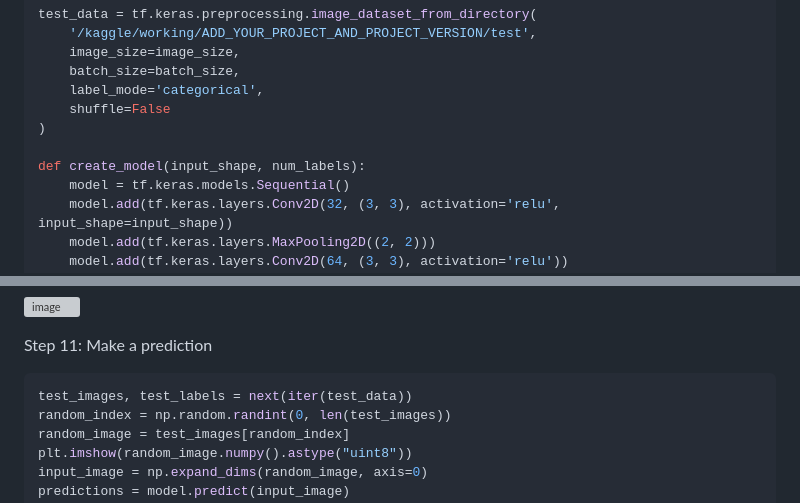
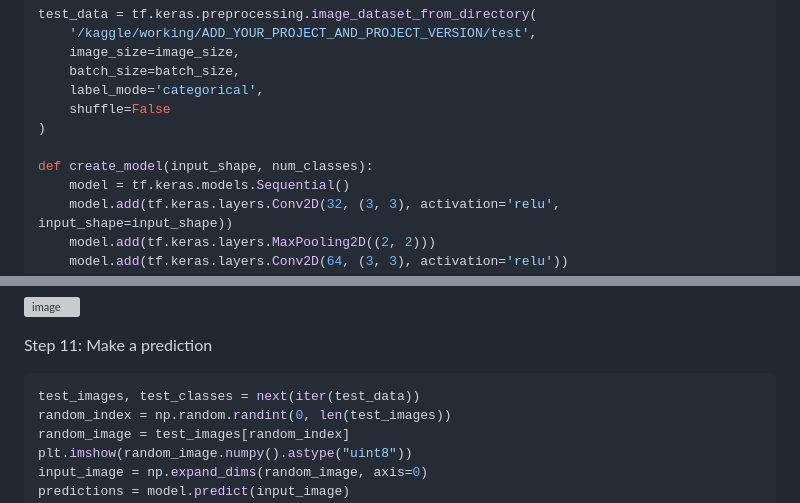
Before and after one commit to hughiephan/ai-material, a Markdown page: Vietnamese_Celeb_Classification.MD, 2 parts joined by grey strips. GitHub-like rendering; grey boxes are pictures that could not be loaded.

````diff
--- a/Vietnamese_Celeb_Classification.MD
+++ b/Vietnamese_Celeb_Classification.MD
@@ -87,7 +87,7 @@ test_data = tf.keras.preprocessing.image_dataset_from_directory(
     shuffle=False
 )
 
-def create_model(input_shape, num_labels):
+def create_model(input_shape, num_classes):
     model = tf.keras.models.Sequential()
     model.add(tf.keras.layers.Conv2D(32, (3, 3), activation='relu', input_shape=input_shape))
     model.add(tf.keras.layers.MaxPooling2D((2, 2)))
@@ -131,7 +131,7 @@ print("Test Accuracy:", accuracy)
 
 Step 11: Make a prediction
 ```py
-test_images, test_labels = next(iter(test_data))
+test_images, test_classes = next(iter(test_data))
 random_index = np.random.randint(0, len(test_images))
 random_image = test_images[random_index]
 plt.imshow(random_image.numpy().astype("uint8"))
````
